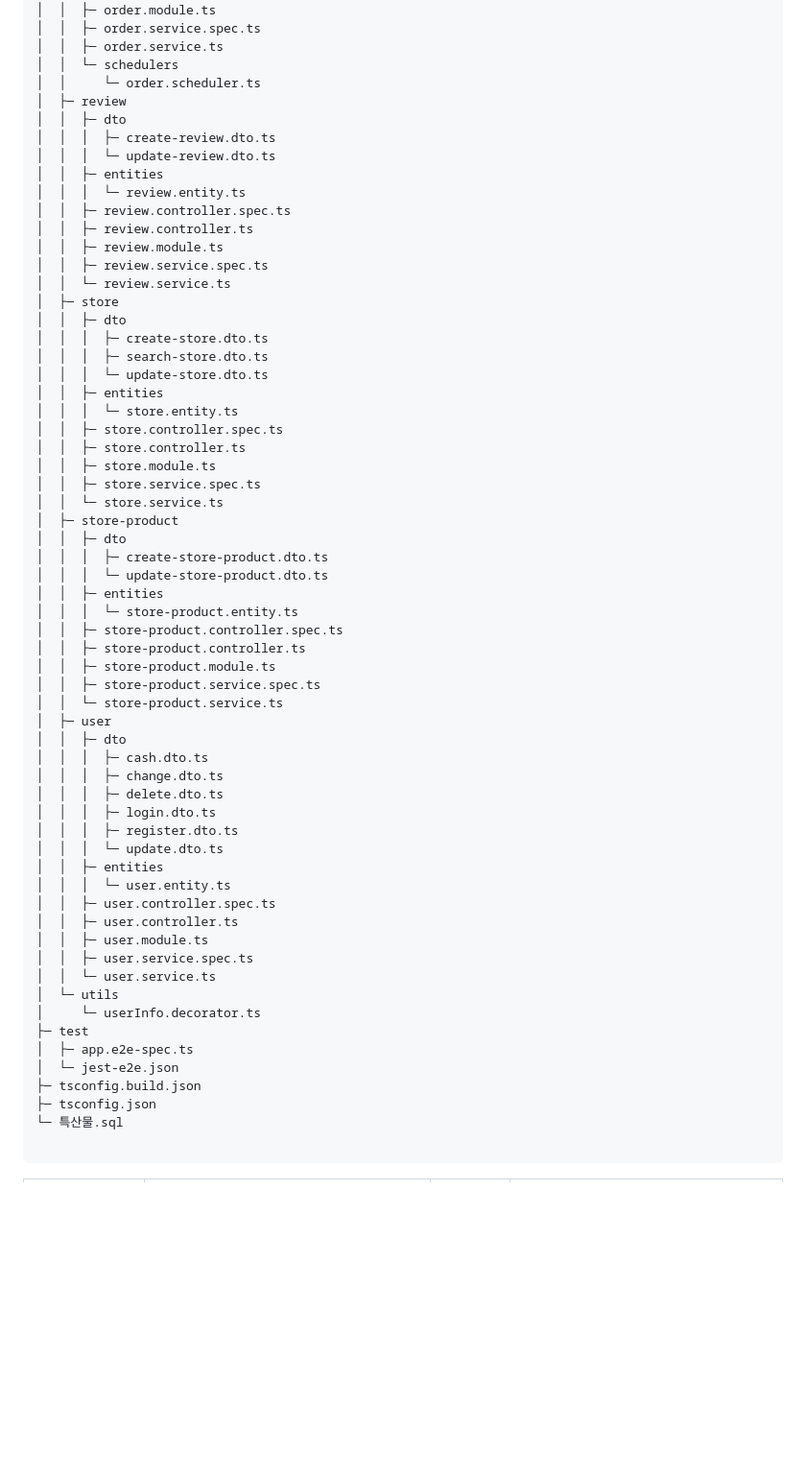
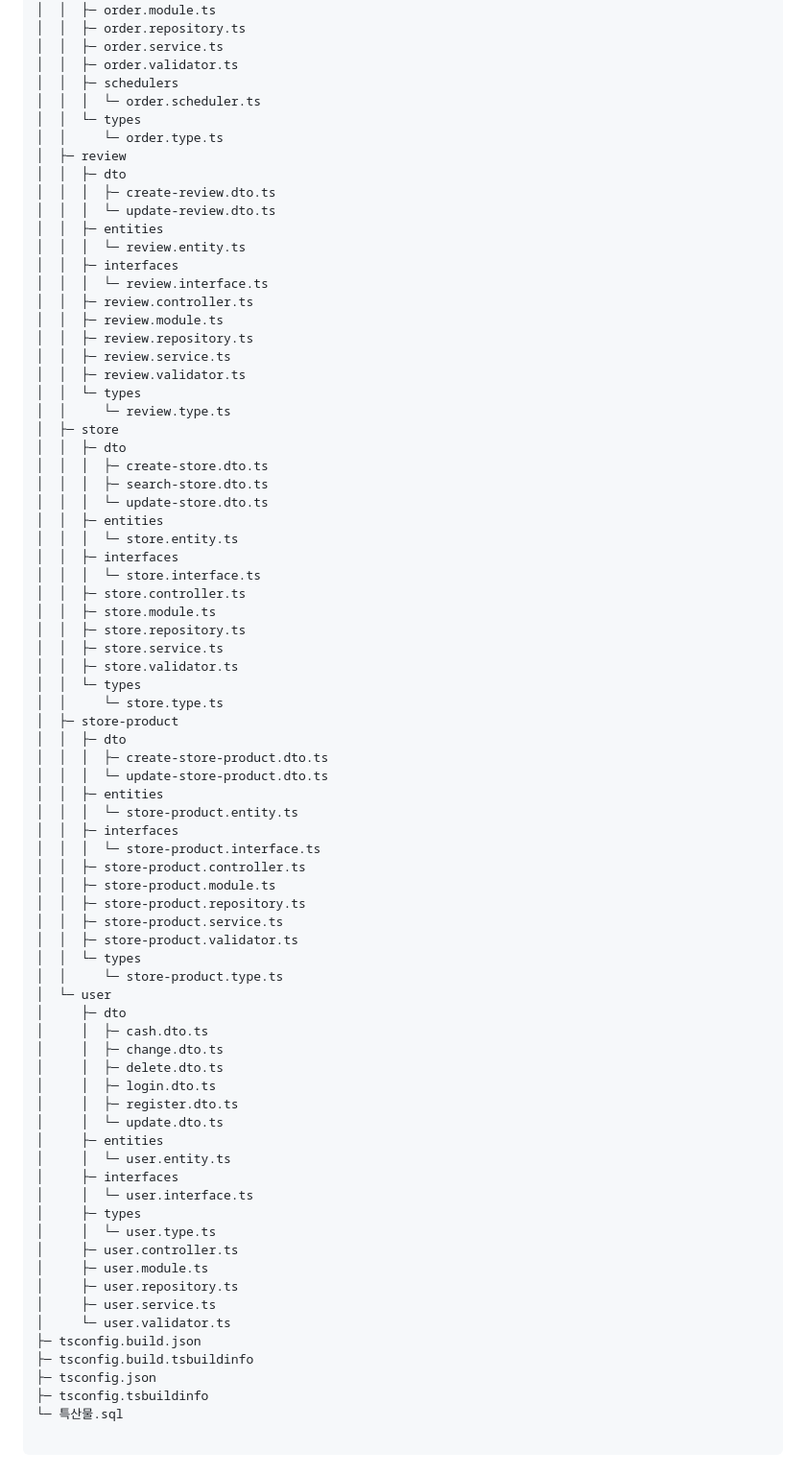
Before and after one commit to node6-teamproject/16-shop, a Markdown page: README.md, the part around one of its changes. Shown at 96% size. Drawn GitHub-style; blank space fills up the shorter version.

````diff
--- a/README.md
+++ b/README.md
@@ -87,20 +108,27 @@
 │  │  ├─ order.controller.ts
 │  │  ├─ order.module.ts
-│  │  ├─ order.service.spec.ts
+│  │  ├─ order.repository.ts
 │  │  ├─ order.service.ts
-│  │  └─ schedulers
-│  │     └─ order.scheduler.ts
+│  │  ├─ order.validator.ts
+│  │  ├─ schedulers
+│  │  │  └─ order.scheduler.ts
+│  │  └─ types
+│  │     └─ order.type.ts
 │  ├─ review
 │  │  ├─ dto
 │  │  │  ├─ create-review.dto.ts
 │  │  │  └─ update-review.dto.ts
 │  │  ├─ entities
 │  │  │  └─ review.entity.ts
-│  │  ├─ review.controller.spec.ts
+│  │  ├─ interfaces
+│  │  │  └─ review.interface.ts
 │  │  ├─ review.controller.ts
 │  │  ├─ review.module.ts
-│  │  ├─ review.service.spec.ts
-│  │  └─ review.service.ts
+│  │  ├─ review.repository.ts
+│  │  ├─ review.service.ts
+│  │  ├─ review.validator.ts
+│  │  └─ types
+│  │     └─ review.type.ts
 │  ├─ store
 │  │  ├─ dto
 │  │  │  ├─ create-store.dto.ts
@@ -108,44 +136,53 @@
 │  │  │  └─ update-store.dto.ts
 │  │  ├─ entities
 │  │  │  └─ store.entity.ts
-│  │  ├─ store.controller.spec.ts
+│  │  ├─ interfaces
+│  │  │  └─ store.interface.ts
 │  │  ├─ store.controller.ts
 │  │  ├─ store.module.ts
-│  │  ├─ store.service.spec.ts
-│  │  └─ store.service.ts
+│  │  ├─ store.repository.ts
+│  │  ├─ store.service.ts
+│  │  ├─ store.validator.ts
+│  │  └─ types
+│  │     └─ store.type.ts
 │  ├─ store-product
 │  │  ├─ dto
 │  │  │  ├─ create-store-product.dto.ts
 │  │  │  └─ update-store-product.dto.ts
 │  │  ├─ entities
 │  │  │  └─ store-product.entity.ts
-│  │  ├─ store-product.controller.spec.ts
+│  │  ├─ interfaces
+│  │  │  └─ store-product.interface.ts
 │  │  ├─ store-product.controller.ts
 │  │  ├─ store-product.module.ts
-│  │  ├─ store-product.service.spec.ts
-│  │  └─ store-product.service.ts
-│  ├─ user
-│  │  ├─ dto
-│  │  │  ├─ cash.dto.ts
-│  │  │  ├─ change.dto.ts
-│  │  │  ├─ delete.dto.ts
-│  │  │  ├─ login.dto.ts
-│  │  │  ├─ register.dto.ts
-│  │  │  └─ update.dto.ts
-│  │  ├─ entities
-│  │  │  └─ user.entity.ts
-│  │  ├─ user.controller.spec.ts
-│  │  ├─ user.controller.ts
-│  │  ├─ user.module.ts
-│  │  ├─ user.service.spec.ts
-│  │  └─ user.service.ts
-│  └─ utils
-│     └─ userInfo.decorator.ts
-├─ test
-│  ├─ app.e2e-spec.ts
-│  └─ jest-e2e.json
+│  │  ├─ store-product.repository.ts
+│  │  ├─ store-product.service.ts
+│  │  ├─ store-product.validator.ts
+│  │  └─ types
+│  │     └─ store-product.type.ts
+│  └─ user
+│     ├─ dto
+│     │  ├─ cash.dto.ts
+│     │  ├─ change.dto.ts
+│     │  ├─ delete.dto.ts
+│     │  ├─ login.dto.ts
+│     │  ├─ register.dto.ts
+│     │  └─ update.dto.ts
+│     ├─ entities
+│     │  └─ user.entity.ts
+│     ├─ interfaces
+│     │  └─ user.interface.ts
+│     ├─ types
+│     │  └─ user.type.ts
+│     ├─ user.controller.ts
+│     ├─ user.module.ts
+│     ├─ user.repository.ts
+│     ├─ user.service.ts
+│     └─ user.validator.ts
 ├─ tsconfig.build.json
+├─ tsconfig.build.tsbuildinfo
 ├─ tsconfig.json
+├─ tsconfig.tsbuildinfo
 └─ 특산물.sql
 
 ```
````
Also changed, not shown: other parts of README.md (+39 -71 lines).
